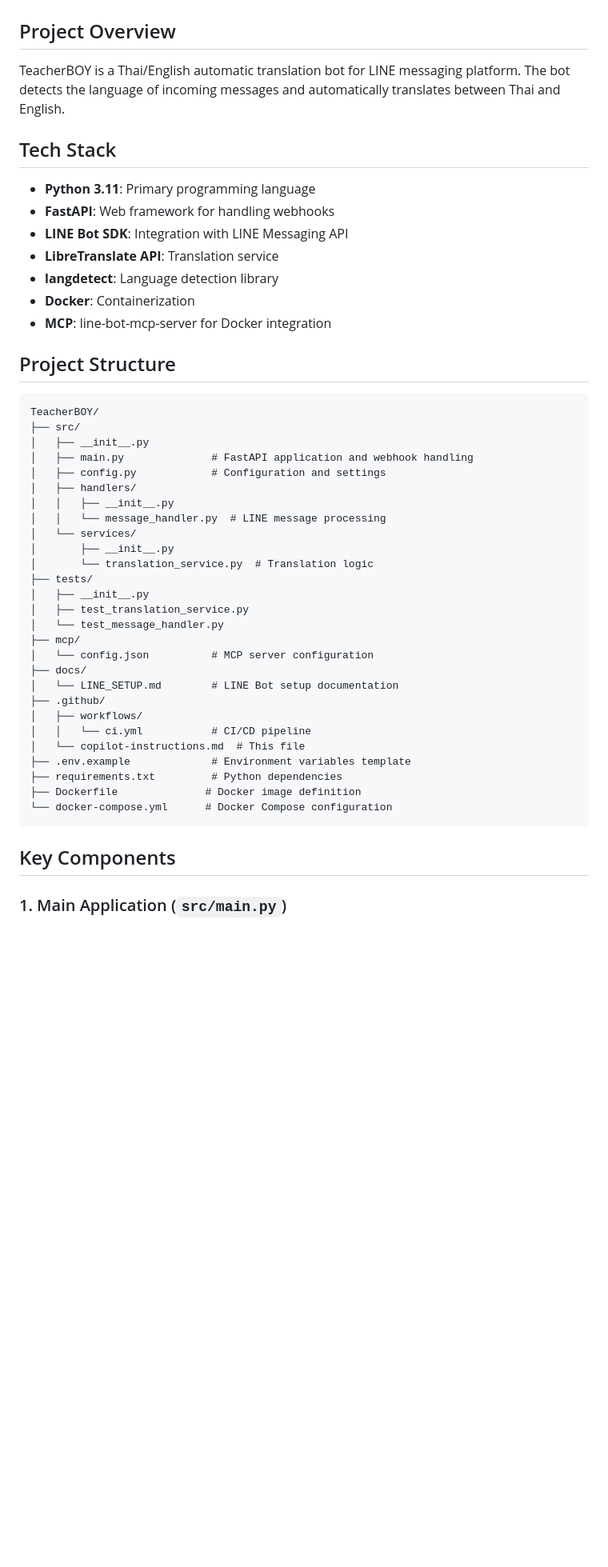
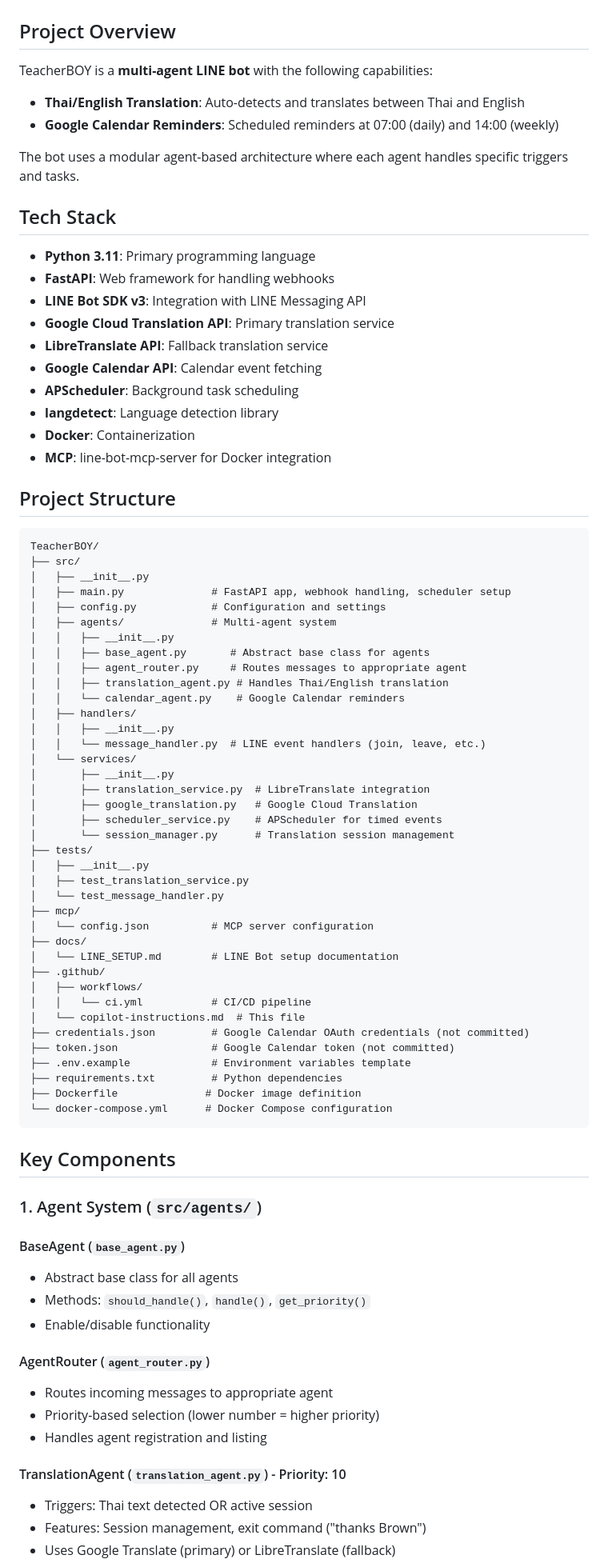
Before and after one commit to TeacherEvan/TeacherBOY, a Markdown page: .github/copilot-instructions.md, the part around one of its changes. Shown at 80% size. GitHub-like rendering; blank space fills up the shorter version.

Commit message:
docs: Update copilot-instructions with multi-agent architecture

```diff
--- a/.github/copilot-instructions.md
+++ b/.github/copilot-instructions.md
@@ -2,14 +2,21 @@
 
 ## Project Overview
 
-TeacherBOY is a Thai/English automatic translation bot for LINE messaging platform. The bot detects the language of incoming messages and automatically translates between Thai and English.
+TeacherBOY is a **multi-agent LINE bot** with the following capabilities:
+- **Thai/English Translation**: Auto-detects and translates between Thai and English
+- **Google Calendar Reminders**: Scheduled reminders at 07:00 (daily) and 14:00 (weekly)
+
+The bot uses a modular agent-based architecture where each agent handles specific triggers and tasks.
 
 ## Tech Stack
 
 - **Python 3.11**: Primary programming language
 - **FastAPI**: Web framework for handling webhooks
-- **LINE Bot SDK**: Integration with LINE Messaging API
-- **LibreTranslate API**: Translation service
+- **LINE Bot SDK v3**: Integration with LINE Messaging API
+- **Google Cloud Translation API**: Primary translation service
+- **LibreTranslate API**: Fallback translation service
+- **Google Calendar API**: Calendar event fetching
+- **APScheduler**: Background task scheduling
 - **langdetect**: Language detection library
 - **Docker**: Containerization
 - **MCP**: line-bot-mcp-server for Docker integration
@@ -20,14 +27,23 @@ TeacherBOY is a Thai/English automatic translation bot for LINE messaging platfo
 TeacherBOY/
 ├── src/
 │   ├── __init__.py
-│   ├── main.py              # FastAPI application and webhook handling
+│   ├── main.py              # FastAPI app, webhook handling, scheduler setup
 │   ├── config.py            # Configuration and settings
+│   ├── agents/              # Multi-agent system
+│   │   ├── __init__.py
+│   │   ├── base_agent.py       # Abstract base class for agents
+│   │   ├── agent_router.py     # Routes messages to appropriate agent
+│   │   ├── translation_agent.py # Handles Thai/English translation
+│   │   └── calendar_agent.py    # Google Calendar reminders
 │   ├── handlers/
 │   │   ├── __init__.py
-│   │   └── message_handler.py  # LINE message processing
+│   │   └── message_handler.py  # LINE event handlers (join, leave, etc.)
 │   └── services/
 │       ├── __init__.py
-│       └── translation_service.py  # Translation logic
+│       ├── translation_service.py  # LibreTranslate integration
+│       ├── google_translation.py   # Google Cloud Translation
+│       ├── scheduler_service.py    # APScheduler for timed events
+│       └── session_manager.py      # Translation session management
 ├── tests/
 │   ├── __init__.py
 │   ├── test_translation_service.py
@@ -40,6 +56,8 @@ TeacherBOY/
 │   ├── workflows/
 │   │   └── ci.yml           # CI/CD pipeline
 │   └── copilot-instructions.md  # This file
+├── credentials.json         # Google Calendar OAuth credentials (not committed)
+├── token.json               # Google Calendar token (not committed)
 ├── .env.example             # Environment variables template
 ├── requirements.txt         # Python dependencies
 ├── Dockerfile              # Docker image definition
@@ -48,4 +66,20 @@ TeacherBOY/
 
 ## Key Components
 
-### 1. Main Application (`src/main.py`)
+### 1. Agent System (`src/agents/`)
+
+#### BaseAgent (`base_agent.py`)
+- Abstract base class for all agents
+- Methods: `should_handle()`, `handle()`, `get_priority()`
+- Enable/disable functionality
+
+#### AgentRouter (`agent_router.py`)
+- Routes incoming messages to appropriate agent
+- Priority-based selection (lower number = higher priority)
+- Handles agent registration and listing
+
+#### TranslationAgent (`translation_agent.py`) - Priority: 10
+- Triggers: Thai text detected OR active session
+- Features: Session management, exit command ("thanks Brown")
+- Uses Google Translate (primary) or LibreTranslate (fallback)
+
```
Also changed, not shown: other parts of .github/copilot-instructions.md (+13 -13 lines).
